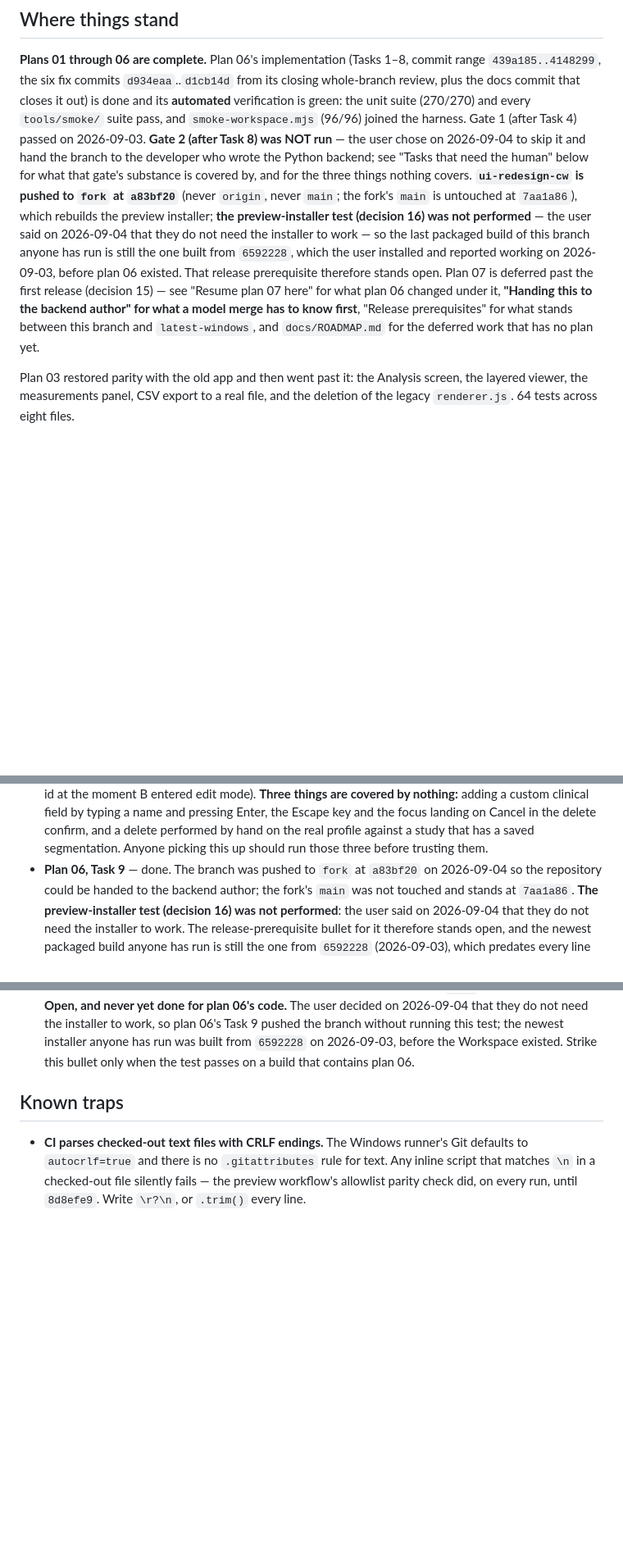
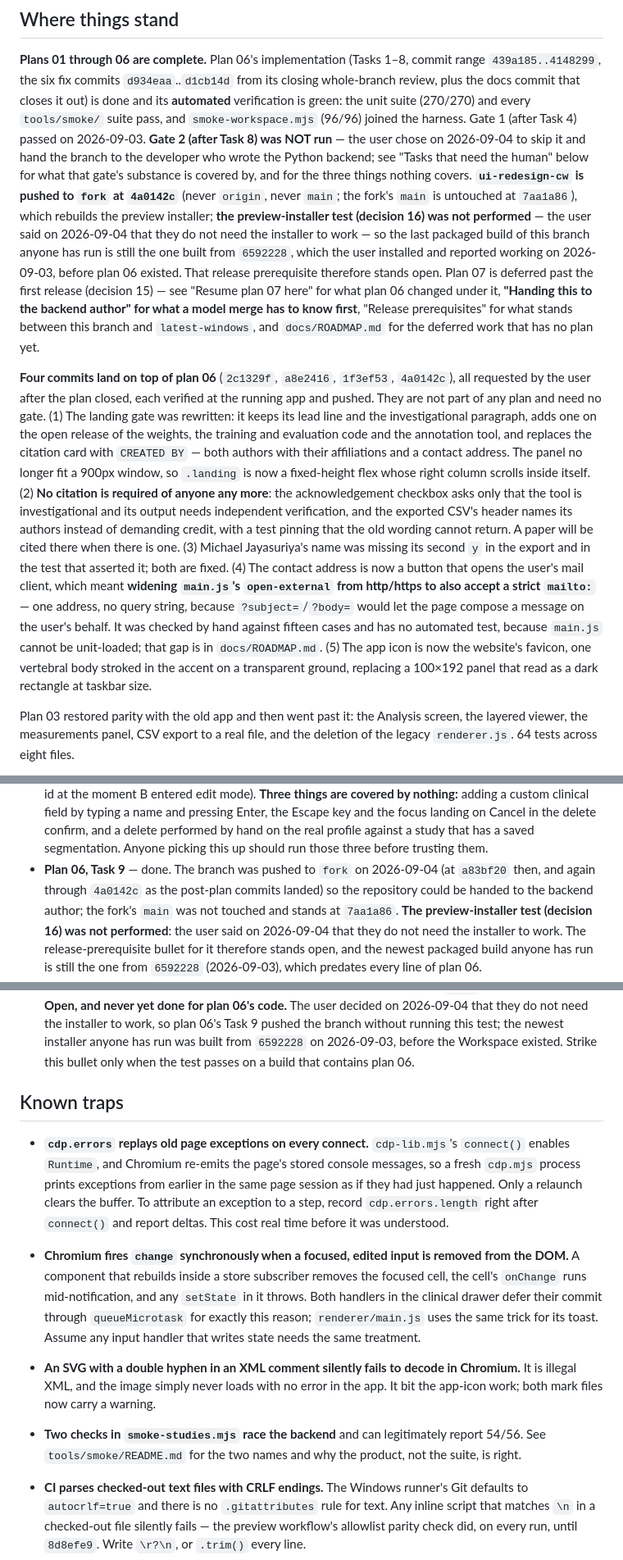
Before and after one commit to mjayasur/Spine-Contour, a Markdown page: docs/superpowers/HANDOFF.md, 3 parts joined by grey strips. Shown at 82% size. Rendered like a GitHub page; blank space fills up the shorter version.

Commit message:
docs: wrap the session — plan 06 closed, four post-plan commits recorded
Updates the pushed sha to 4a0142c and records the four commits that landed after
plan 06 closed: the landing page rewrite, the citation demand dropped from both
the gate and the CSV export, Michael Jayasuriya's name corrected, the contact
address made clickable (which widened open-external to a strict mailto), and the
app icon replaced with the website's single vertebral body.

Adds four traps learned this session: Runtime.enable replays old page exceptions
into cdp.errors on every connect, Chromium fires change synchronously when a
focused edited input is removed from the DOM, a double hyphen in an XML comment
makes an SVG silently fail to decode, and two checks in smoke-studies race the
backend so 54/56 with those two names is not a regression.

Nothing is in flight: 270/270, clean tree, no open finding.

Co-Authored-By: Claude Opus 5 <noreply@anthropic.com>

```diff
--- a/docs/superpowers/HANDOFF.md
+++ b/docs/superpowers/HANDOFF.md
@@ -15,7 +15,7 @@ unit suite (270/270) and every `tools/smoke/` suite pass, and `smoke-workspace.m
 the harness. Gate 1 (after Task 4) passed on 2026-09-03. **Gate 2 (after Task 8) was NOT run** — the
 user chose on 2026-09-04 to skip it and hand the branch to the developer who wrote the Python
 backend; see "Tasks that need the human" below for what that gate's substance is covered by, and for
-the three things nothing covers. **`ui-redesign-cw` is pushed to `fork` at `a83bf20`** (never
+the three things nothing covers. **`ui-redesign-cw` is pushed to `fork` at `4a0142c`** (never
 `origin`, never `main`; the fork's `main` is untouched at `7aa1a86`), which rebuilds the preview
 installer; **the preview-installer test
 (decision 16) was not performed** — the user said on 2026-09-04 that they do not need the installer
@@ -25,6 +25,25 @@ release prerequisite therefore stands open. Plan 07 is deferred past the first r
 — see "Resume plan 07 here" for what plan 06 changed under it, **"Handing this to the backend author"
 for what a model merge has to know first**, "Release prerequisites" for what stands between this
 branch and `latest-windows`, and `docs/ROADMAP.md` for the deferred work that has no plan yet.
+
+**Four commits land on top of plan 06** (`2c1329f`, `a8e2416`, `1f3ef53`, `4a0142c`), all requested
+by the user after the plan closed, each verified at the running app and pushed. They are not part of
+any plan and need no gate. (1) The landing gate was rewritten: it keeps its lead line and the
+investigational paragraph, adds one on the open release of the weights, the training and evaluation
+code and the annotation tool, and replaces the citation card with `CREATED BY` — both authors with
+their affiliations and a contact address. The panel no longer fit a 900px window, so `.landing` is
+now a fixed-height flex whose right column scrolls inside itself. (2) **No citation is required of
+anyone any more**: the acknowledgement checkbox asks only that the tool is investigational and its
+output needs independent verification, and the exported CSV's header names its authors instead of
+demanding credit, with a test pinning that the old wording cannot return. A paper will be cited
+there when there is one. (3) Michael Jayasuriya's name was missing its second `y` in the export and
+in the test that asserted it; both are fixed. (4) The contact address is now a button that opens the
+user's mail client, which meant **widening `main.js`'s `open-external` from http/https to also accept
+a strict `mailto:`** — one address, no query string, because `?subject=`/`?body=` would let the page
+compose a message on the user's behalf. It was checked by hand against fifteen cases and has no
+automated test, because `main.js` cannot be unit-loaded; that gap is in `docs/ROADMAP.md`. (5) The
+app icon is now the website's favicon, one vertebral body stroked in the accent on a transparent
+ground, replacing a 100×192 panel that read as a dark rectangle at taskbar size.
 
 Plan 03 restored parity with the old app and then went past it: the Analysis screen,
 the layered viewer, the measurements panel, CSV export to a real file, and the deletion
@@ -841,7 +860,8 @@ Most tasks are autonomous. These are not:
   Escape key and the focus landing on Cancel in the delete confirm, and a delete performed by hand
   on the real profile against a study that has a saved segmentation. Anyone picking this up should
   run those three before trusting them.
-- **Plan 06, Task 9** — done. The branch was pushed to `fork` at `a83bf20` on 2026-09-04 so the
+- **Plan 06, Task 9** — done. The branch was pushed to `fork` on 2026-09-04 (at `a83bf20` then, and
+  again through `4a0142c` as the post-plan commits landed) so the
   repository could be handed to the backend author; the fork's `main` was not touched and stands at
   `7aa1a86`. **The preview-installer test (decision 16) was not performed**: the user said on
   2026-09-04 that they do not need the installer to work. The release-prerequisite bullet for it
@@ -943,6 +963,22 @@ production release:
 
 ## Known traps
 
+- **`cdp.errors` replays old page exceptions on every connect.** `cdp-lib.mjs`'s `connect()` enables
+  `Runtime`, and Chromium re-emits the page's stored console messages, so a fresh `cdp.mjs` process
+  prints exceptions from earlier in the same page session as if they had just happened. Only a
+  relaunch clears the buffer. To attribute an exception to a step, record `cdp.errors.length` right
+  after `connect()` and report deltas. This cost real time before it was understood.
+- **Chromium fires `change` synchronously when a focused, edited input is removed from the DOM.** A
+  component that rebuilds inside a store subscriber removes the focused cell, the cell's `onChange`
+  runs mid-notification, and any `setState` in it throws. Both handlers in the clinical drawer defer
+  their commit through `queueMicrotask` for exactly this reason; `renderer/main.js` uses the same
+  trick for its toast. Assume any input handler that writes state needs the same treatment.
+- **An SVG with a double hyphen in an XML comment silently fails to decode in Chromium.** It is
+  illegal XML, and the image simply never loads with no error in the app. It bit the app-icon work;
+  both mark files now carry a warning.
+- **Two checks in `smoke-studies.mjs` race the backend** and can legitimately report 54/56. See
+  `tools/smoke/README.md` for the two names and why the product, not the suite, is right.
+
 - **CI parses checked-out text files with CRLF endings.** The Windows runner's Git defaults to
   `autocrlf=true` and there is no `.gitattributes` rule for text. Any inline script that matches
   `\n` in a checked-out file silently fails — the preview workflow's allowlist parity check did,
```
Also changed, not shown: CLAUDE.md (+1 -1 lines).
